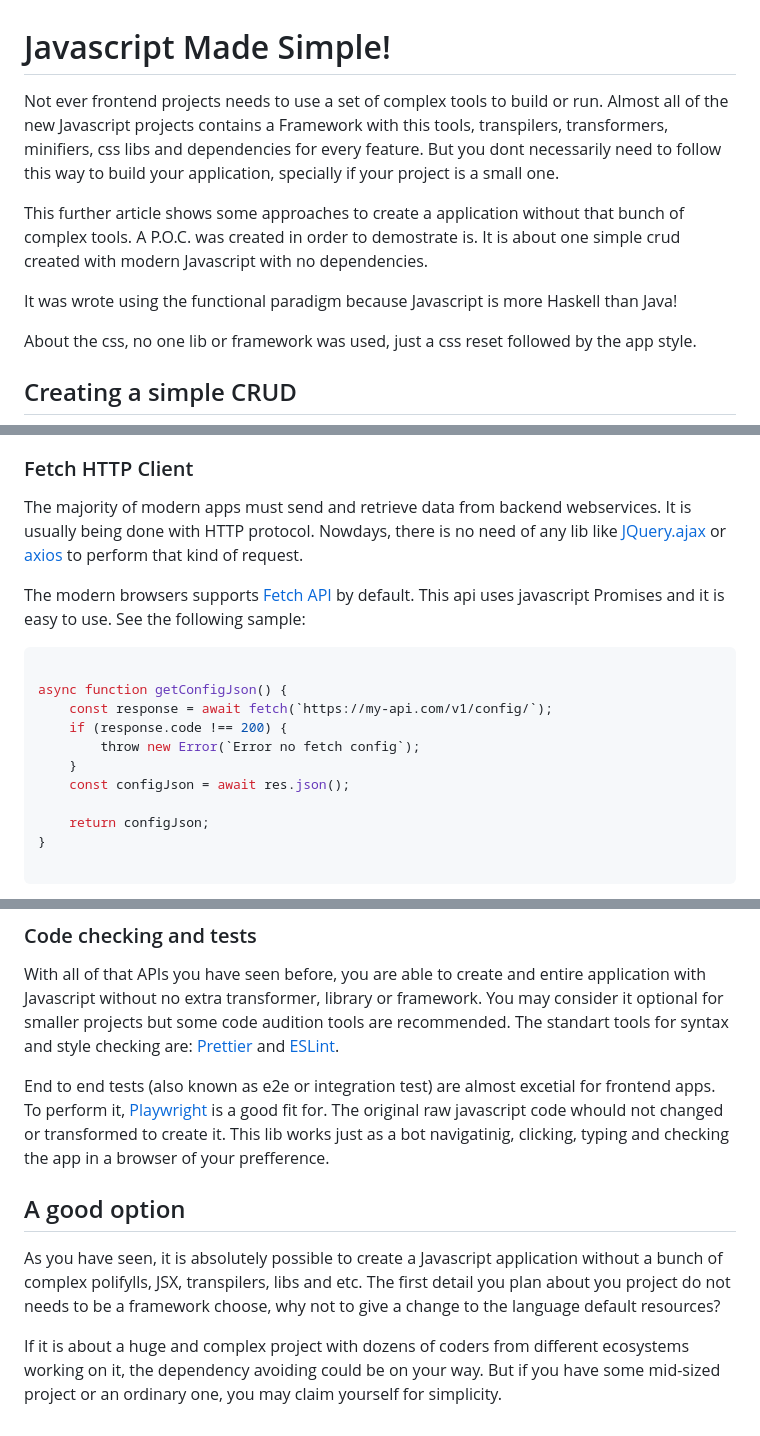
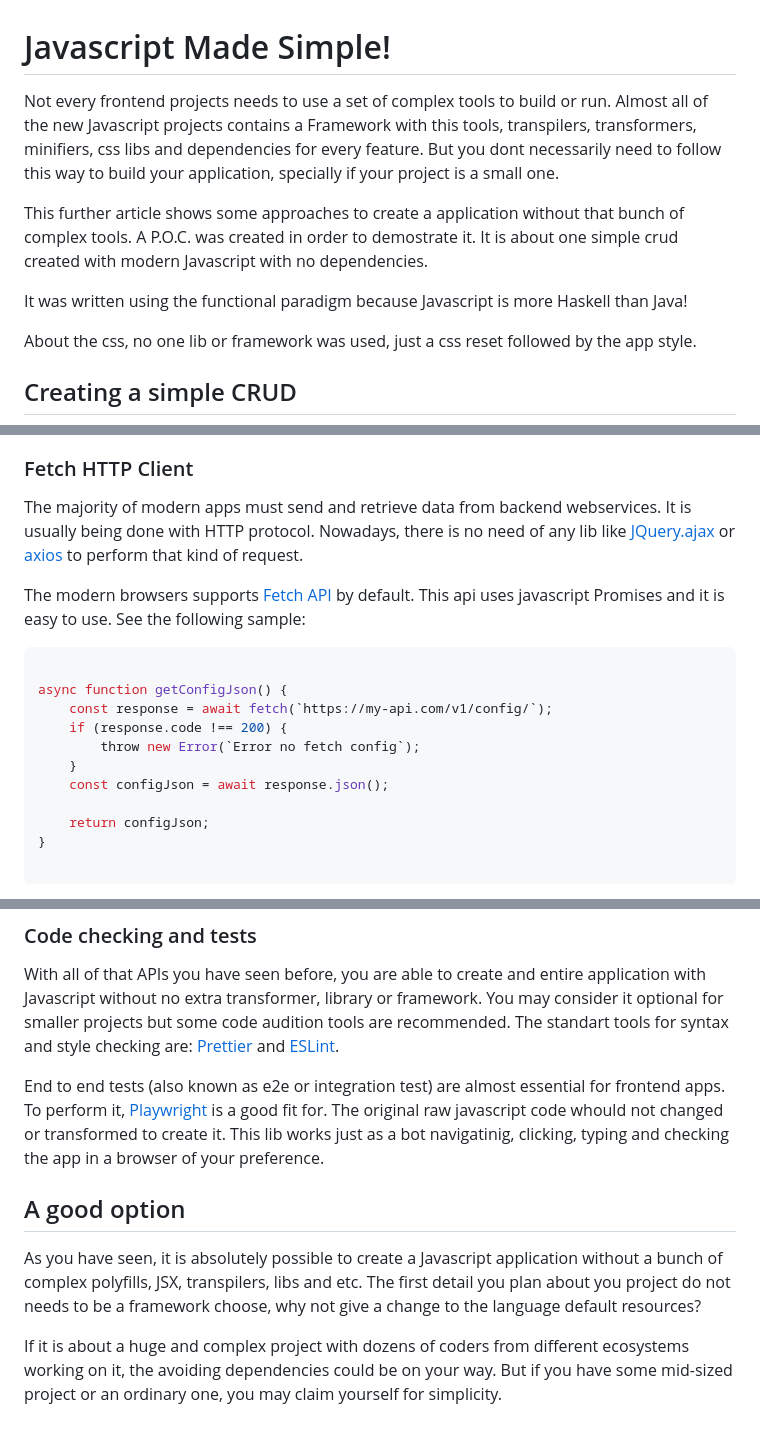
Before and after one commit to misabitencourt/javascript-made-simple, a Markdown page: docs/ARTICLE.md, 3 parts joined by grey strips. Rendered like a GitHub page.

Commit message:
article gramar fix

```diff
--- a/docs/ARTICLE.md
+++ b/docs/ARTICLE.md
@@ -1,12 +1,12 @@
 
 # Javascript Made Simple!
 
-Not ever frontend projects needs to use a set of complex tools to build or run. Almost all of the new Javascript projects contains a Framework with this tools,
+Not every frontend projects needs to use a set of complex tools to build or run. Almost all of the new Javascript projects contains a Framework with this tools,
 transpilers, transformers, minifiers, css libs and dependencies for every feature. But you dont necessarily need to follow this way to build your application, specially if your project is a small one.
 
-This further article shows some approaches to create a application without that bunch of complex tools. A P.O.C. was created in order to demostrate is. It is about one simple crud created with modern Javascript with no dependencies.
+This further article shows some approaches to create a application without that bunch of complex tools. A P.O.C. was created in order to demostrate it. It is about one simple crud created with modern Javascript with no dependencies.
 
-It was wrote using the functional paradigm because Javascript is more Haskell than Java!
+It was written using the functional paradigm because Javascript is more Haskell than Java!
 
 About the css, no one lib or framework was used, just a css reset followed by the app style.
 
@@ -308,7 +308,7 @@ By using javascript modules to your advantage, you can naturally create singleto
 
 ### Fetch HTTP Client
 
-The majority of modern apps must send and retrieve data from backend webservices. It is usually being done with HTTP protocol. Nowdays, there is no need of any lib like [JQuery.ajax](https://api.jquery.com/jQuery.ajax/) or [axios](https://axios-http.com/docs/intro) to perform that kind of request.
+The majority of modern apps must send and retrieve data from backend webservices. It is usually being done with HTTP protocol. Nowadays, there is no need of any lib like [JQuery.ajax](https://api.jquery.com/jQuery.ajax/) or [axios](https://axios-http.com/docs/intro) to perform that kind of request.
 
 The modern browsers supports [Fetch API](https://developer.mozilla.org/en-US/docs/Web/API/Fetch_API) by default. This api uses javascript Promises and it is easy to use. See the following sample:
 
@@ -319,7 +319,7 @@ async function getConfigJson() {
     if (response.code !== 200) {
         throw new Error(`Error no fetch config`);
     }
-    const configJson = await res.json();
+    const configJson = await response.json();
 
     return configJson;
 }
@@ -355,10 +355,10 @@ The LocalStorage also have data size limitations and it is different between bro
 
 With all of that APIs you have seen before, you are able to create and entire application with Javascript without no extra transformer, library or framework. You may consider it optional for smaller projects but some code audition tools are recommended. The standart tools for syntax and style checking are: [Prettier](https://prettier.io/) and [ESLint](https://eslint.org/docs/latest/use/getting-started).
 
-End to end tests (also known as e2e or integration test) are almost excetial for frontend apps. To perform it, [Playwright](https://playwright.dev/) is a good fit for. The original raw javascript code whould not changed or transformed to create it. This lib works just as a bot navigatinig, clicking, typing and checking the app in a browser of your prefference.
+End to end tests (also known as e2e or integration test) are almost essential for frontend apps. To perform it, [Playwright](https://playwright.dev/) is a good fit for. The original raw javascript code whould not changed or transformed to create it. This lib works just as a bot navigatinig, clicking, typing and checking the app in a browser of your preference.
 
 ## A good option
 
-As you have seen, it is absolutely possible to create a Javascript application without a bunch of complex polifylls, JSX, transpilers, libs and etc. The first detail you plan about you project do not needs to be a framework choose, why not to give a change to the language default resources?
+As you have seen, it is absolutely possible to create a Javascript application without a bunch of complex polyfills, JSX, transpilers, libs and etc. The first detail you plan about you project do not needs to be a framework choose, why not give a change to the language default resources?
 
-If it is about a huge and complex project with dozens of coders from different ecosystems working on it, the dependency avoiding could be on your way. But if you have some mid-sized project or an ordinary one, you may claim yourself for simplicity.
+If it is about a huge and complex project with dozens of coders from different ecosystems working on it, the avoiding dependencies could be on your way. But if you have some mid-sized project or an ordinary one, you may claim yourself for simplicity.
```
Also changed, not shown: other parts of docs/ARTICLE.md (+3 -3 lines).
